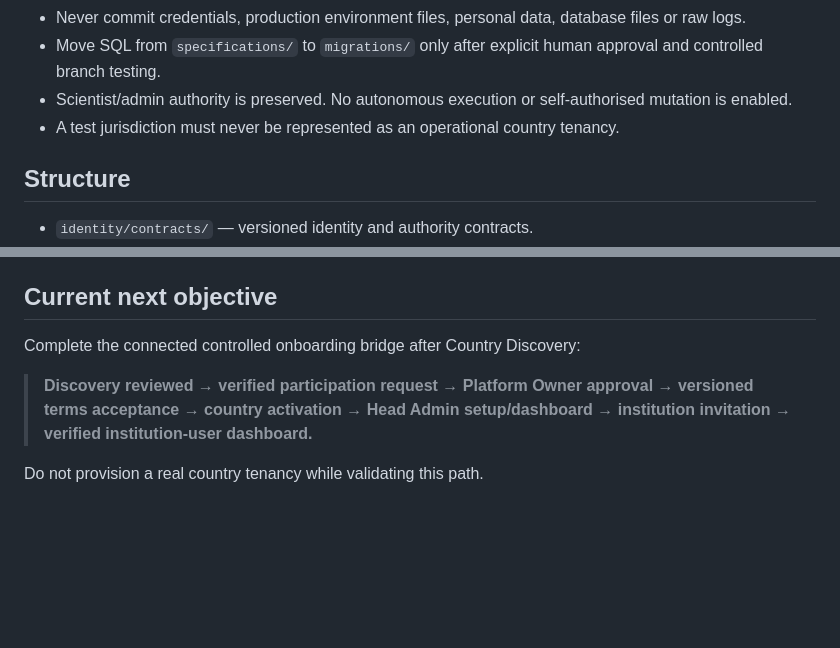
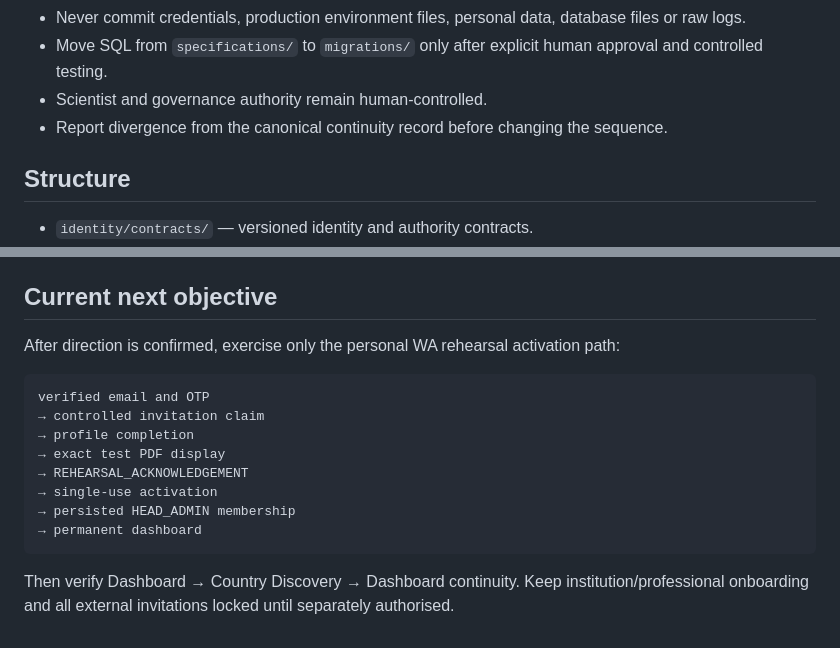
Before and after one commit to AdvancedAgricultureBiometrix/aab-source-of-truth, a Markdown page: README.md, 2 parts joined by grey strips. Drawn GitHub-style; blank space fills up the shorter version.

````diff
--- a/README.md
+++ b/README.md
@@ -34,7 +62,7 @@ The existing approved participation request is controlled build-and-test evidenc
 - Never commit credentials, production environment files, personal data, database files or raw logs.
-- Move SQL from `specifications/` to `migrations/` only after explicit human approval and controlled branch testing.
-- Scientist/admin authority is preserved. No autonomous execution or self-authorised mutation is enabled.
-- A test jurisdiction must never be represented as an operational country tenancy.
+- Move SQL from `specifications/` to `migrations/` only after explicit human approval and controlled testing.
+- Scientist and governance authority remain human-controlled.
+- Report divergence from the canonical continuity record before changing the sequence.
 
 ## Structure
 
@@ -48,8 +76,17 @@ The existing approved participation request is controlled build-and-test evidenc
 
 ## Current next objective
 
-Complete the connected controlled onboarding bridge after Country Discovery:
+After direction is confirmed, exercise only the personal WA rehearsal activation path:
 
-> **Discovery reviewed → verified participation request → Platform Owner approval → versioned terms acceptance → country activation → Head Admin setup/dashboard → institution invitation → verified institution-user dashboard.**
+```text
+verified email and OTP
+→ controlled invitation claim
+→ profile completion
+→ exact test PDF display
+→ REHEARSAL_ACKNOWLEDGEMENT
+→ single-use activation
+→ persisted HEAD_ADMIN membership
+→ permanent dashboard
+```
 
-Do not provision a real country tenancy while validating this path.
+Then verify Dashboard → Country Discovery → Dashboard continuity. Keep institution/professional onboarding and all external invitations locked until separately authorised.
````
Also changed, not shown: other parts of README.md (+42 -14 lines), handovers/AAB-COUNTRY-ONBOARDING-CANONICAL-PATH.md (+129 -117 lines).
